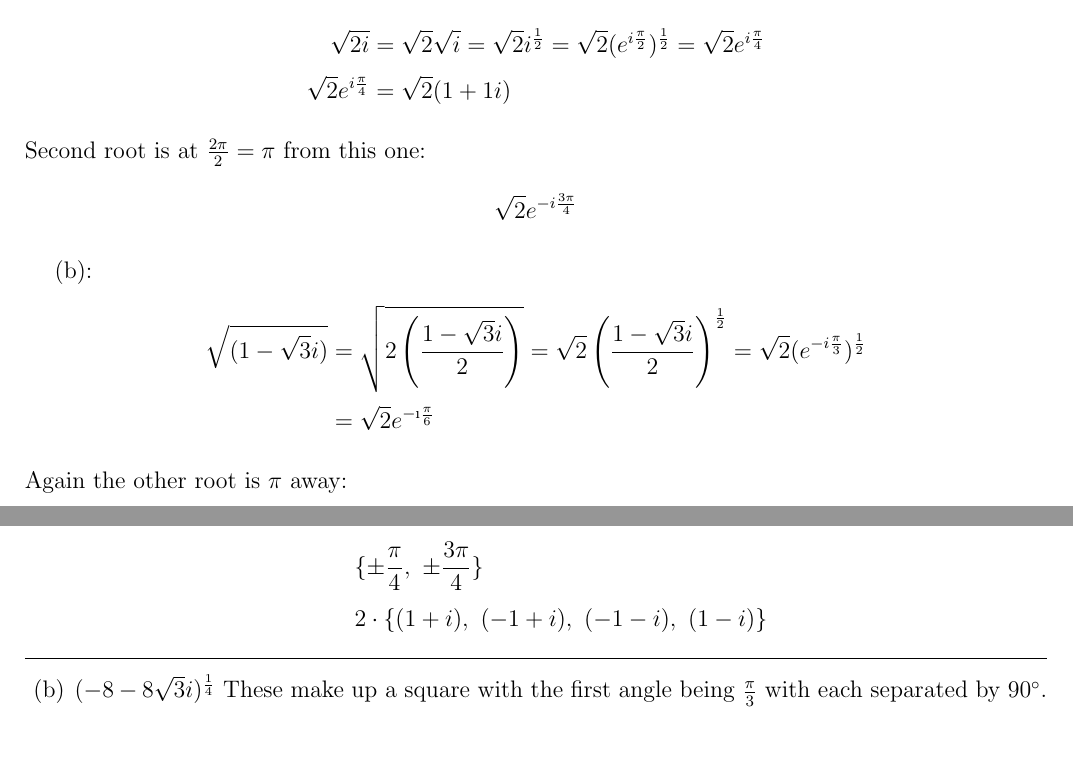
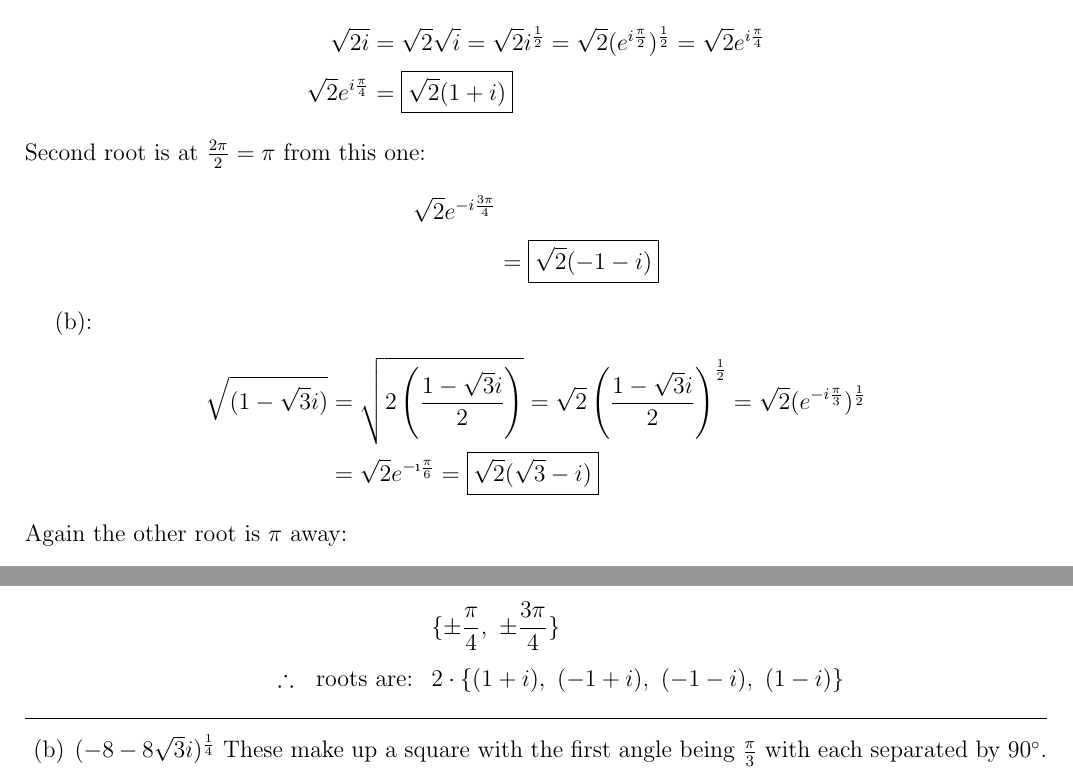
Before and after one commit to Mgomez-01/math_3160, a LaTeX problem sheet (homeworks/hw2/main.tex): two parts of pages 3 and 4 of 11 before the commit and two parts of pages 3 and 4 of 10 after it, joined at a grey line, cut so that both start at the same text, the shorter picture padded with empty space. Compiled offline with pdfLaTeX.

Commit message:
updating hw2, forgot to finish prob2

```diff
--- a/homeworks/hw2/main.tex
+++ b/homeworks/hw2/main.tex
@@ -106,21 +106,22 @@ Find the square roots of (a) $2i$ and (b) $(1-\sqrt{3}i)$ express them in rectan
 (a):
 \begin{align*}
   \sqrt{2i} &= \sqrt{2}\sqrt{i} = \sqrt{2}i^{\frac{1}{2}} = \sqrt{2} (e^{i\frac{\pi}{2}})^{\frac{1}{2}} = \sqrt{2}e^{i\frac{\pi}{4}} \\
-  \sqrt{2}e^{i\frac{\pi}{4}} &= \sqrt{2}(1+1i)
+  \sqrt{2}e^{i\frac{\pi}{4}} &= \boxed{\sqrt{2}(1+i)}
 \end{align*}
 Second root is at $\frac{2\pi}{2} = \pi$ from this one:
 \begin{align*}
-\sqrt{2}e^{-i\frac{3\pi}{4}}
+  \sqrt{2}e^{-i\frac{3\pi}{4}}& \\
+  &= \boxed{\sqrt{2}(-1 -i)}
 \end{align*}
 
 (b):
 \begin{align*}
   \sqrt{(1-\sqrt{3}i)} &=  \sqrt{2\left(\frac{1-\sqrt{3}i}{2}\right)} = \sqrt{2}\left(\frac{1-\sqrt{3}i}{2}\right)^{\frac{1}{2}} = \sqrt{2} (e^{-i\frac{\pi}{3}})^{\frac{1}{2}} \\
-  &= \sqrt{2}e^{-\i\frac{\pi}{6}}
+  &= \sqrt{2}e^{-\i\frac{\pi}{6}}  = \boxed{\sqrt{2}(\sqrt{3} - i)}
 \end{align*}
 Again the other root is $\pi$ away:
 \begin{align*}
-  &= \sqrt{2}e^{-i(\frac{\pi}{6} + \pi)} = \sqrt{2}e^{i\frac{5\pi}{6}}
+  &= \sqrt{2}e^{-i(\frac{\pi}{6} + \pi)} = \sqrt{2}e^{i\frac{5\pi}{6}} = \boxed{\sqrt{2}(-\sqrt{3} + i)}
 \end{align*}
 \newpage
 
@@ -136,7 +137,7 @@ Find all roots and indicate in rectangular coordinates
   roots are the four angles corresponding to
   \begin{align*}
     &\{\pm \frac{\pi}{4},\ \pm \frac{3\pi}{4}\} \\
-      &2\cdot \{(1+i),\ (-1+i),\ (-1-i),\ (1-i)\}
+      \therefore\ \text{ roots are: }\ &2\cdot \{(1+i),\ (-1+i),\ (-1-i),\ (1-i)\}
   \end{align*}
 \hrule
 \item[(b)] $(-8-8\sqrt{3}i)^{\frac{1}{4}}$
```
Also changed, not shown: homeworks/hw2/main.pdf, homeworks/hw2/main.tex (1 more changed lines).
